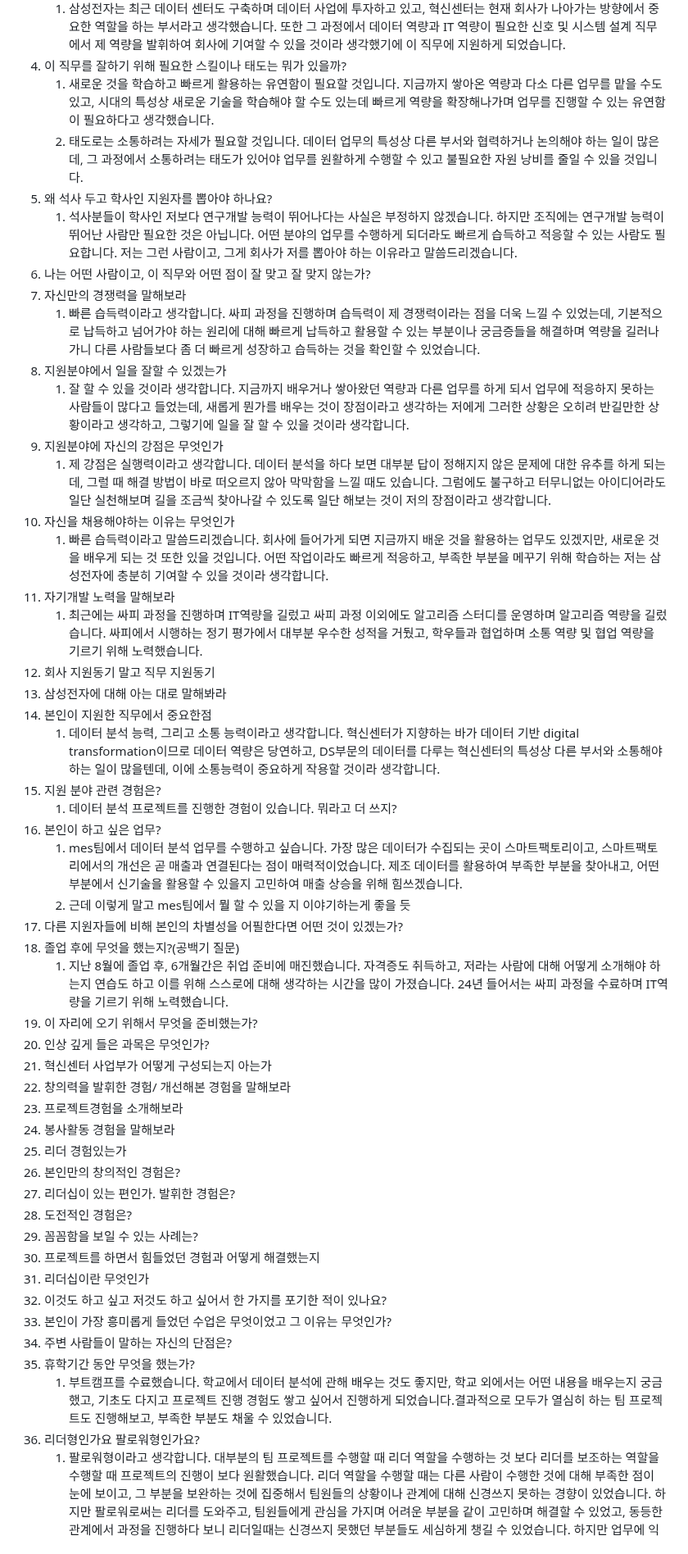
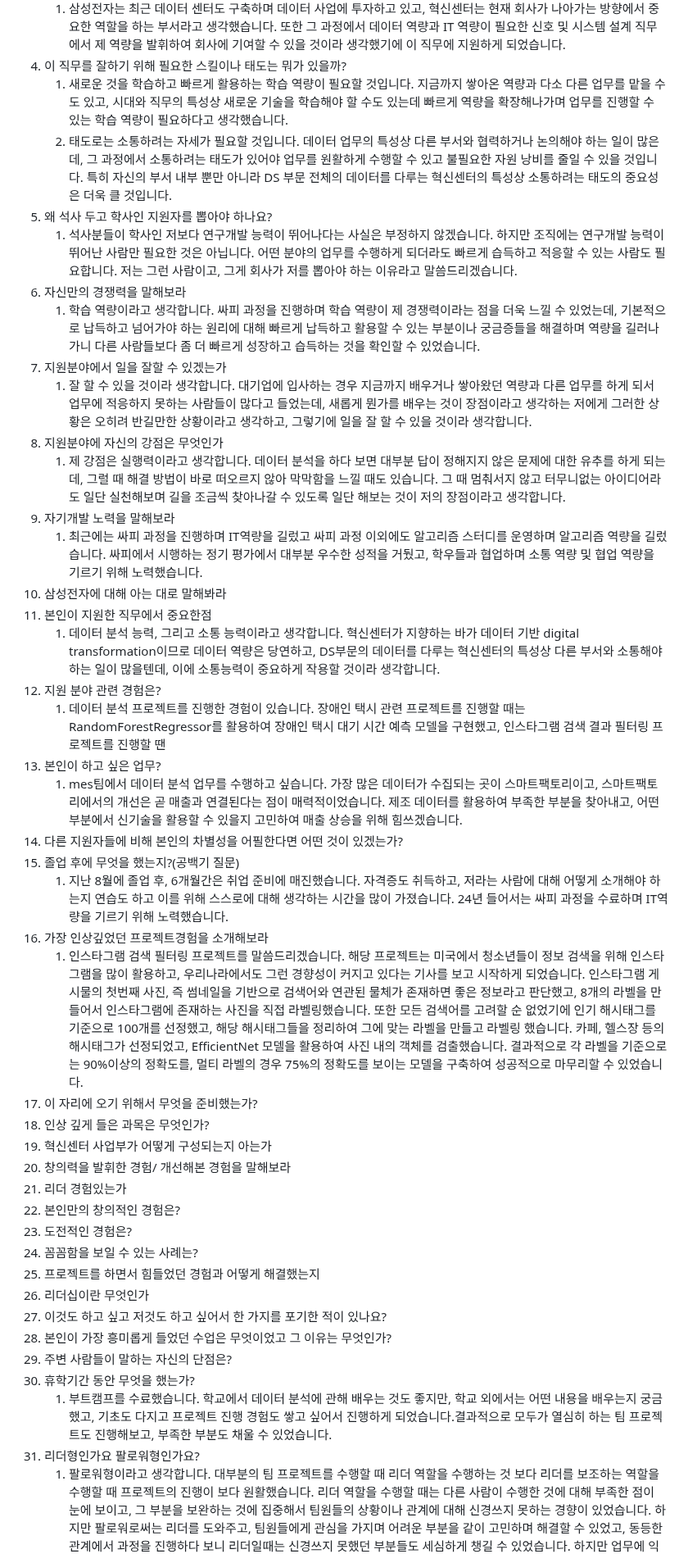
Before and after one commit to oodeng98/TIL, a Markdown page: 면접 준비/삼성전자 DS 혁신센터 신호 및 시스템 설계 면접 준비.md, the part around one of its changes. Shown at 82% size. Rendered like a GitHub page; folded sections open.

Commit message:
docs: 면접 준비 수정

```diff
--- a/면접 준비/삼성전자 DS 혁신센터 신호 및 시스템 설계 면접 준비.md
+++ b/면접 준비/삼성전자 DS 혁신센터 신호 및 시스템 설계 면접 준비.md
@@ -261,50 +261,44 @@ ADsP 등급없음 2023-09-15 한국데이터산업진흥원 049005974
 3. 왜 이 회사와 이 직무를 선택했는가?
    1. 삼성전자는 최근 데이터 센터도 구축하며 데이터 사업에 투자하고 있고, 혁신센터는 현재 회사가 나아가는 방향에서 중요한 역할을 하는 부서라고 생각했습니다. 또한 그 과정에서 데이터 역량과 IT 역량이 필요한 신호 및 시스템 설계 직무에서 제 역량을 발휘하여 회사에 기여할 수 있을 것이라 생각했기에 이 직무에 지원하게 되었습니다.
 4. 이 직무를 잘하기 위해 필요한 스킬이나 태도는 뭐가 있을까?
-   1. 새로운 것을 학습하고 빠르게 활용하는 유연함이 필요할 것입니다. 지금까지 쌓아온 역량과 다소 다른 업무를 맡을 수도 있고, 시대의 특성상 새로운 기술을 학습해야 할 수도 있는데 빠르게 역량을 확장해나가며 업무를 진행할 수 있는 유연함이 필요하다고 생각했습니다.
-   2. 태도로는 소통하려는 자세가 필요할 것입니다. 데이터 업무의 특성상 다른 부서와 협력하거나 논의해야 하는 일이 많은데, 그 과정에서 소통하려는 태도가 있어야 업무를 원활하게 수행할 수 있고 불필요한 자원 낭비를 줄일 수 있을 것입니다.
+   1. 새로운 것을 학습하고 빠르게 활용하는 학습 역량이 필요할 것입니다. 지금까지 쌓아온 역량과 다소 다른 업무를 맡을 수도 있고, 시대와 직무의 특성상 새로운 기술을 학습해야 할 수도 있는데 빠르게 역량을 확장해나가며 업무를 진행할 수 있는 학습 역량이 필요하다고 생각했습니다.
+   2. 태도로는 소통하려는 자세가 필요할 것입니다. 데이터 업무의 특성상 다른 부서와 협력하거나 논의해야 하는 일이 많은데, 그 과정에서 소통하려는 태도가 있어야 업무를 원활하게 수행할 수 있고 불필요한 자원 낭비를 줄일 수 있을 것입니다. 특히 자신의 부서 내부 뿐만 아니라 DS 부문 전체의 데이터를 다루는 혁신센터의 특성상 소통하려는 태도의 중요성은 더욱 클 것입니다.
 5. 왜 석사 두고 학사인 지원자를 뽑아야 하나요?
    1. 석사분들이 학사인 저보다 연구개발 능력이 뛰어나다는 사실은 부정하지 않겠습니다. 하지만 조직에는 연구개발 능력이 뛰어난 사람만 필요한 것은 아닙니다. 어떤 분야의 업무를 수행하게 되더라도 빠르게 습득하고 적응할 수 있는 사람도 필요합니다. 저는 그런 사람이고, 그게 회사가 저를 뽑아야 하는 이유라고 말씀드리겠습니다.
-6. 나는 어떤 사람이고, 이 직무와 어떤 점이 잘 맞고 잘 맞지 않는가?
-7. 자신만의 경쟁력을 말해보라
-   1. 빠른 습득력이라고 생각합니다. 싸피 과정을 진행하며 습득력이 제 경쟁력이라는 점을 더욱 느낄 수 있었는데, 기본적으로 납득하고 넘어가야 하는 원리에 대해 빠르게 납득하고 활용할 수 있는 부분이나 궁금증들을 해결하며 역량을 길러나가니 다른 사람들보다 좀 더 빠르게 성장하고 습득하는 것을 확인할 수 있었습니다.
-8. 지원분야에서 일을 잘할 수 있겠는가
-   1. 잘 할 수 있을 것이라 생각합니다. 지금까지 배우거나 쌓아왔던 역량과 다른 업무를 하게 되서 업무에 적응하지 못하는 사람들이 많다고 들었는데, 새롭게 뭔가를 배우는 것이 장점이라고 생각하는 저에게 그러한 상황은 오히려 반길만한 상황이라고 생각하고, 그렇기에 일을 잘 할 수 있을 것이라 생각합니다.
-9. 지원분야에 자신의 강점은 무엇인가
-   1. 제 강점은 실행력이라고 생각합니다. 데이터 분석을 하다 보면 대부분 답이 정해지지 않은 문제에 대한 유추를 하게 되는데, 그럴 때 해결 방법이 바로 떠오르지 않아 막막함을 느낄 때도 있습니다. 그럼에도 불구하고 터무니없는 아이디어라도 일단 실천해보며 길을 조금씩 찾아나갈 수 있도록 일단 해보는 것이 저의 장점이라고 생각합니다.
-10. 자신을 채용해야하는 이유는 무엇인가
-    1. 빠른 습득력이라고 말씀드리겠습니다. 회사에 들어가게 되면 지금까지 배운 것을 활용하는 업무도 있겠지만, 새로운 것을 배우게 되는 것 또한 있을 것입니다. 어떤 작업이라도 빠르게 적응하고, 부족한 부분을 메꾸기 위해 학습하는 저는 삼성전자에 충분히 기여할 수 있을 것이라 생각합니다.
-11. 자기개발 노력을 말해보라
-    1. 최근에는 싸피 과정을 진행하며 IT역량을 길렀고 싸피 과정 이외에도 알고리즘 스터디를 운영하며 알고리즘 역량을 길렀습니다. 싸피에서 시행하는 정기 평가에서 대부분 우수한 성적을 거뒀고, 학우들과 협업하며 소통 역량 및 협업 역량을 기르기 위해 노력했습니다.
-12. 회사 지원동기 말고 직무 지원동기
-13. 삼성전자에 대해 아는 대로 말해봐라
-14. 본인이 지원한 직무에서 중요한점
+6. 자신만의 경쟁력을 말해보라
+   1. 학습 역량이라고 생각합니다. 싸피 과정을 진행하며 학습 역량이 제 경쟁력이라는 점을 더욱 느낄 수 있었는데, 기본적으로 납득하고 넘어가야 하는 원리에 대해 빠르게 납득하고 활용할 수 있는 부분이나 궁금증들을 해결하며 역량을 길러나가니 다른 사람들보다 좀 더 빠르게 성장하고 습득하는 것을 확인할 수 있었습니다.
+7. 지원분야에서 일을 잘할 수 있겠는가
+   1. 잘 할 수 있을 것이라 생각합니다. 대기업에 입사하는 경우 지금까지 배우거나 쌓아왔던 역량과 다른 업무를 하게 되서 업무에 적응하지 못하는 사람들이 많다고 들었는데, 새롭게 뭔가를 배우는 것이 장점이라고 생각하는 저에게 그러한 상황은 오히려 반길만한 상황이라고 생각하고, 그렇기에 일을 잘 할 수 있을 것이라 생각합니다.
+8. 지원분야에 자신의 강점은 무엇인가
+   1. 제 강점은 실행력이라고 생각합니다. 데이터 분석을 하다 보면 대부분 답이 정해지지 않은 문제에 대한 유추를 하게 되는데, 그럴 때 해결 방법이 바로 떠오르지 않아 막막함을 느낄 때도 있습니다. 그 때 멈춰서지 않고 터무니없는 아이디어라도 일단 실천해보며 길을 조금씩 찾아나갈 수 있도록 일단 해보는 것이 저의 장점이라고 생각합니다.
+9. 자기개발 노력을 말해보라
+   1. 최근에는 싸피 과정을 진행하며 IT역량을 길렀고 싸피 과정 이외에도 알고리즘 스터디를 운영하며 알고리즘 역량을 길렀습니다. 싸피에서 시행하는 정기 평가에서 대부분 우수한 성적을 거뒀고, 학우들과 협업하며 소통 역량 및 협업 역량을 기르기 위해 노력했습니다.
+10. 삼성전자에 대해 아는 대로 말해봐라
+11. 본인이 지원한 직무에서 중요한점
     1. 데이터 분석 능력, 그리고 소통 능력이라고 생각합니다. 혁신센터가 지향하는 바가 데이터 기반 digital transformation이므로 데이터 역량은 당연하고, DS부문의 데이터를 다루는 혁신센터의 특성상 다른 부서와 소통해야하는 일이 많을텐데, 이에 소통능력이 중요하게 작용할 것이라 생각합니다.
-15. 지원 분야 관련 경험은?
-    1. 데이터 분석 프로젝트를 진행한 경험이 있습니다. 뭐라고 더 쓰지?
-16. 본인이 하고 싶은 업무?
+12. 지원 분야 관련 경험은?
+    1. 데이터 분석 프로젝트를 진행한 경험이 있습니다. 장애인 택시 관련 프로젝트를 진행할 때는 RandomForestRegressor를 활용하여 장애인 택시 대기 시간 예측 모델을 구현했고, 인스타그램 검색 결과 필터링 프로젝트를 진행할 땐
+13. 본인이 하고 싶은 업무?
     1. mes팀에서 데이터 분석 업무를 수행하고 싶습니다. 가장 많은 데이터가 수집되는 곳이 스마트팩토리이고, 스마트팩토리에서의 개선은 곧 매출과 연결된다는 점이 매력적이었습니다. 제조 데이터를 활용하여 부족한 부분을 찾아내고, 어떤 부분에서 신기술을 활용할 수 있을지 고민하여 매출 상승을 위해 힘쓰겠습니다.
-    2. 근데 이렇게 말고 mes팀에서 뭘 할 수 있을 지 이야기하는게 좋을 듯
-17. 다른 지원자들에 비해 본인의 차별성을 어필한다면 어떤 것이 있겠는가?
-18. 졸업 후에 무엇을 했는지?(공백기 질문)
+14. 다른 지원자들에 비해 본인의 차별성을 어필한다면 어떤 것이 있겠는가?
+15. 졸업 후에 무엇을 했는지?(공백기 질문)
     1. 지난 8월에 졸업 후, 6개월간은 취업 준비에 매진했습니다. 자격증도 취득하고, 저라는 사람에 대해 어떻게 소개해야 하는지 연습도 하고 이를 위해 스스로에 대해 생각하는 시간을 많이 가졌습니다. 24년 들어서는 싸피 과정을 수료하며 IT역량을 기르기 위해 노력했습니다.
-19. 이 자리에 오기 위해서 무엇을 준비했는가?
-20. 인상 깊게 들은 과목은 무엇인가?
-21. 혁신센터 사업부가 어떻게 구성되는지 아는가
-22. 창의력을 발휘한 경험/ 개선해본 경험을 말해보라
-23. 프로젝트경험을 소개해보라
-24. 봉사활동 경험을 말해보라
-25. 리더 경험있는가
-26. 본인만의 창의적인 경험은?
-27. 리더십이 있는 편인가. 발휘한 경험은?
-28. 도전적인 경험은?
-29. 꼼꼼함을 보일 수 있는 사례는?
-30. 프로젝트를 하면서 힘들었던 경험과 어떻게 해결했는지
-31. 리더십이란 무엇인가
-32. 이것도 하고 싶고 저것도 하고 싶어서 한 가지를 포기한 적이 있나요?
-33. 본인이 가장 흥미롭게 들었던 수업은 무엇이었고 그 이유는 무엇인가?
-34. 주변 사람들이 말하는 자신의 단점은?
-35. 휴학기간 동안 무엇을 했는가?
+16. 가장 인상깊었던 프로젝트경험을 소개해보라
+    1. 인스타그램 검색 필터링 프로젝트를 말씀드리겠습니다. 해당 프로젝트는 미국에서 청소년들이 정보 검색을 위해 인스타그램을 많이 활용하고, 우리나라에서도 그런 경향성이 커지고 있다는 기사를 보고 시작하게 되었습니다. 인스타그램 게시물의 첫번째 사진, 즉 썸네일을 기반으로 검색어와 연관된 물체가 존재하면 좋은 정보라고 판단했고, 8개의 라벨을 만들어서 인스타그램에 존재하는 사진을 직접 라벨링했습니다. 또한 모든 검색어를 고려할 순 없었기에 인기 해시태그를 기준으로 100개를 선정했고, 해당 해시태그들을 정리하여 그에 맞는 라벨을 만들고 라벨링 했습니다. 카페, 헬스장 등의 해시태그가 선정되었고, EfficientNet 모델을 활용하여 사진 내의 객체를 검출했습니다. 결과적으로 각 라벨을 기준으로는 90%이상의 정확도를, 멀티 라벨의 경우 75%의 정확도를 보이는 모델을 구축하여 성공적으로 마무리할 수 있었습니다.
+17. 이 자리에 오기 위해서 무엇을 준비했는가?
+18. 인상 깊게 들은 과목은 무엇인가?
+19. 혁신센터 사업부가 어떻게 구성되는지 아는가
+20. 창의력을 발휘한 경험/ 개선해본 경험을 말해보라
+21. 리더 경험있는가
+22. 본인만의 창의적인 경험은?
+23. 도전적인 경험은?
+24. 꼼꼼함을 보일 수 있는 사례는?
+25. 프로젝트를 하면서 힘들었던 경험과 어떻게 해결했는지
+26. 리더십이란 무엇인가
+27. 이것도 하고 싶고 저것도 하고 싶어서 한 가지를 포기한 적이 있나요?
+28. 본인이 가장 흥미롭게 들었던 수업은 무엇이었고 그 이유는 무엇인가?
+29. 주변 사람들이 말하는 자신의 단점은?
+30. 휴학기간 동안 무엇을 했는가?
     1. 부트캠프를 수료했습니다. 학교에서 데이터 분석에 관해 배우는 것도 좋지만, 학교 외에서는 어떤 내용을 배우는지 궁금했고, 기초도 다지고 프로젝트 진행 경험도 쌓고 싶어서 진행하게 되었습니다.결과적으로 모두가 열심히 하는 팀 프로젝트도 진행해보고, 부족한 부분도 채울 수 있었습니다.
-36. 리더형인가요 팔로워형인가요?
+31. 리더형인가요 팔로워형인가요?
     1. 팔로워형이라고 생각합니다. 대부분의 팀 프로젝트를 수행할 때 리더 역할을 수행하는 것 보다 리더를 보조하는 역할을 수행할 때 프로젝트의 진행이 보다 원활했습니다. 리더 역할을 수행할 때는 다른 사람이 수행한 것에 대해 부족한 점이 눈에 보이고, 그 부분을 보완하는 것에 집중해서 팀원들의 상황이나 관계에 대해 신경쓰지 못하는 경향이 있었습니다. 하지만 팔로워로써는 리더를 도와주고, 팀원들에게 관심을 가지며 어려운 부분을 같이 고민하며 해결할 수 있었고, 동등한 관계에서 과정을 진행하다 보니 리더일때는 신경쓰지 못했던 부분들도 세심하게 챙길 수 있었습니다. 하지만 업무에 익숙해지고 기회가 생긴하면, 리더 역할도 수행하고 싶은 욕심이 있습니다.
```
Also changed, not shown: other parts of 면접 준비/삼성전자 DS 혁신센터 신호 및 시스템 설계 면접 준비.md (+19 -19 lines).
